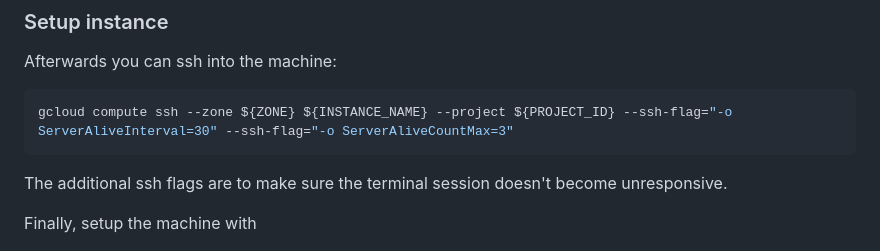
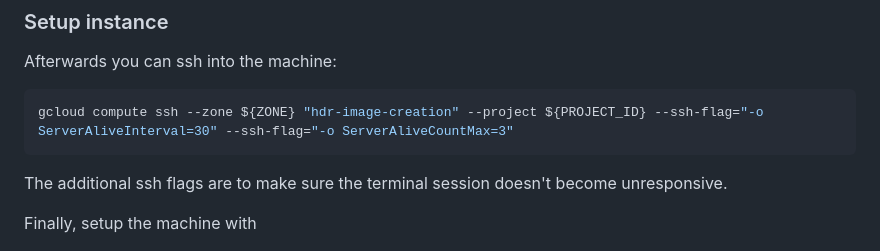
Before and after one commit to VukGlisovic/computer_vision, a Markdown page: hdr_image_creation/readme.md, the part around the change. Rendered like a GitHub page.

````diff
--- a/hdr_image_creation/readme.md
+++ b/hdr_image_creation/readme.md
@@ -63,7 +63,7 @@ Note that you have to set some environment variables in a `.env` file in the sam
 ### Setup instance
 Afterwards you can ssh into the machine:
 ```bash
-gcloud compute ssh --zone ${ZONE} ${INSTANCE_NAME} --project ${PROJECT_ID} --ssh-flag="-o ServerAliveInterval=30" --ssh-flag="-o ServerAliveCountMax=3"
+gcloud compute ssh --zone ${ZONE} "hdr-image-creation" --project ${PROJECT_ID} --ssh-flag="-o ServerAliveInterval=30" --ssh-flag="-o ServerAliveCountMax=3"
 ```
 The additional ssh flags are to make sure the terminal session doesn't become unresponsive.
 
````
